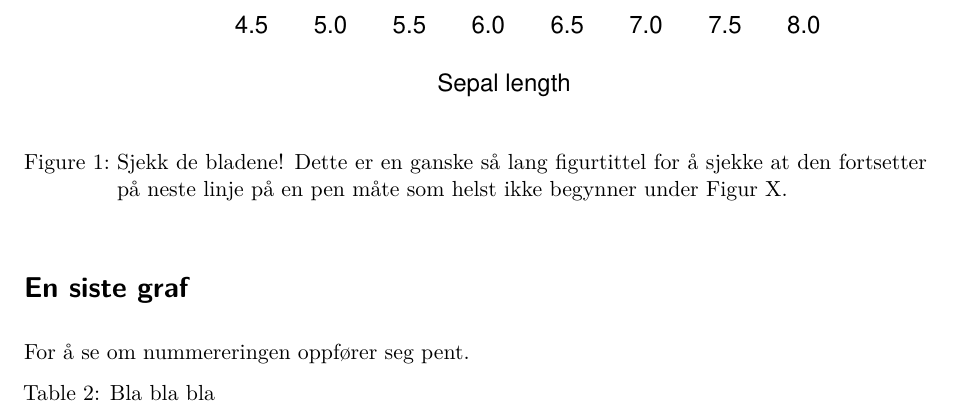
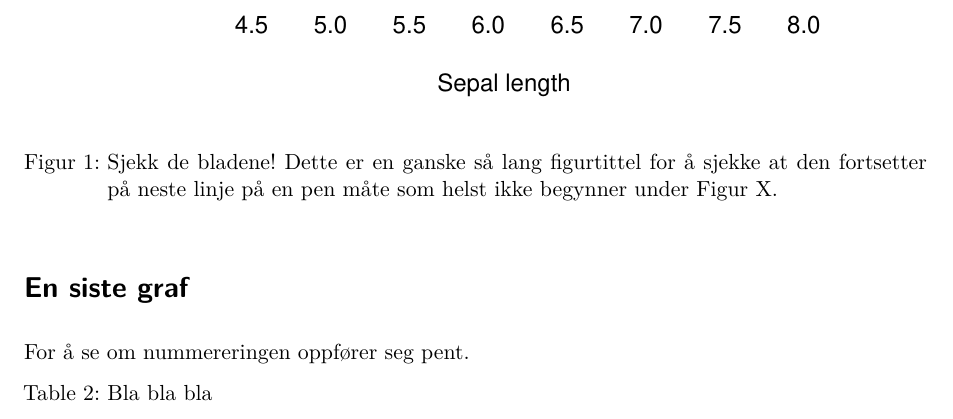
Before and after one commit to sda030/nifutypst, a Quarto document (eksempel.qmd): part of page 2 of 2, cut so that both start at the same text. Rendered offline with R 4.5, knitr and Pandoc in place of Quarto, then LaTeX, with nearby package versions; drawn as R Markdown's standard PDF in place of the format the file asks for; some code elsewhere in the file could not run offline.

Commit message:
Lagt til isbn-online og lang i YAML

```diff
--- a/eksempel.qmd
+++ b/eksempel.qmd
@@ -18,6 +18,7 @@ project_no: "20715"
 funder: "Utdanningsdirektoratet"
 funder_address: "Schweigaards gate 15B, 0191 Oslo"
 isbn: "978-82-327-0607-5"
+isbn_online: "978-82-327-0607-1 (online)"
 issn: "1894-8200 (online)"
 signer_1: "Michael Spjelkavik Mark"
 signer_1_title: "Forskningsleder"
@@ -29,6 +30,7 @@ format:
   NIFU_pub-typst: default
 keep-typ: true
 references: refs.bib
+lang: nb
 execute:
   echo: false
 crossref:
```
